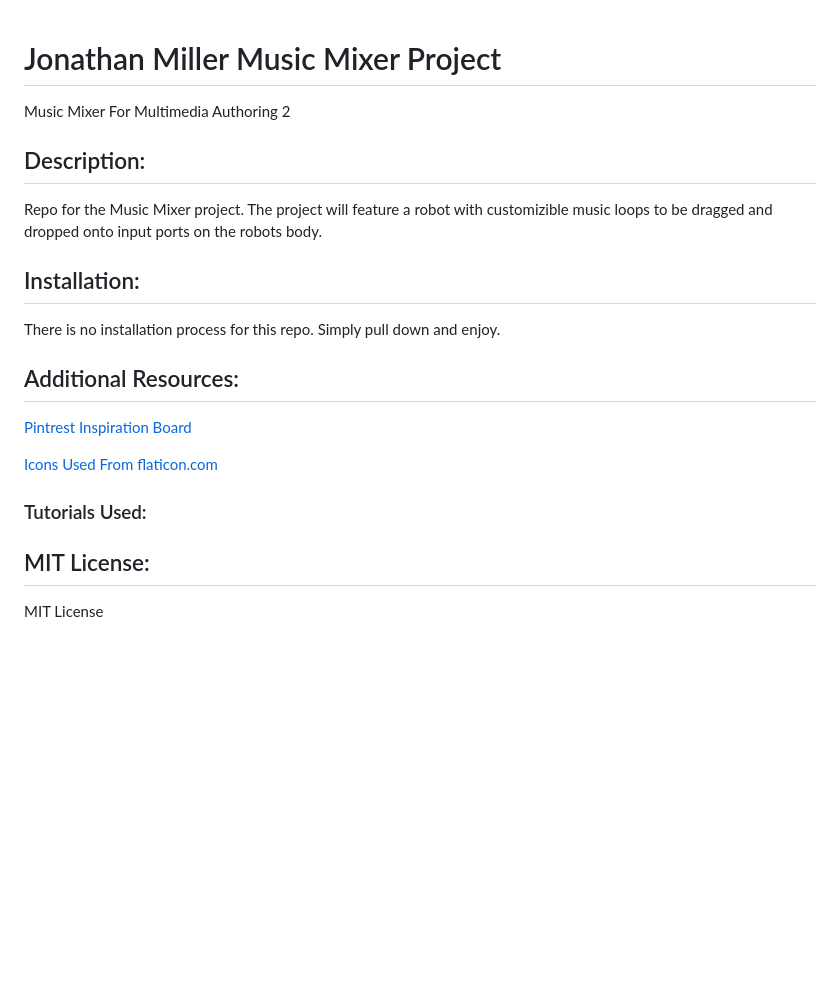
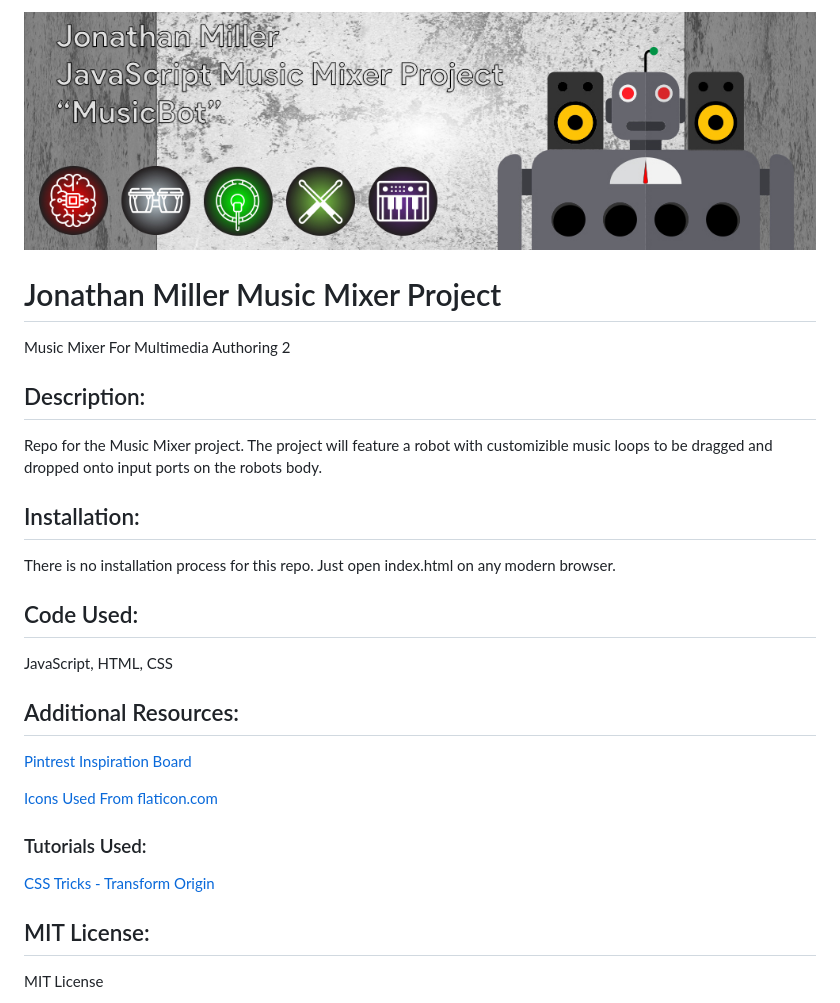
Before and after one commit to jmillermedia/miller_j_musicMixer, a Markdown page: README.md, the part around the change. Rendered like a GitHub page; pictures changed too: images/readmeBanner.jpg (added); blank space fills up the shorter version.

Commit message:
animation complete, updated README.md

```diff
--- a/README.md
+++ b/README.md
@@ -1,3 +1,5 @@
+![header image](/images/readmeBanner.jpg "Jonathan Miller Music Mixer Project")
+
 # Jonathan Miller Music Mixer Project
  Music Mixer For Multimedia Authoring 2
 
@@ -5,7 +7,10 @@
 Repo for the Music Mixer project. The project will feature a robot with customizible music loops to be dragged and dropped onto input ports on the robots body.
 
 ## Installation:
-There is no installation process for this repo. Simply pull down and enjoy.
+There is no installation process for this repo. Just open index.html on any modern browser.
+
+## Code Used:
+JavaScript, HTML, CSS
 
 ## Additional Resources:
 [Pintrest Inspiration Board](https://www.pinterest.ca/jmillermedia/music-mixer-project/ 'Pintrest')
@@ -13,6 +18,7 @@ There is no installation process for this repo. Simply pull down and enjoy.
 [Icons Used From flaticon.com](https://www.flaticon.com/ 'flaticon')
 
 ### Tutorials Used:
+[CSS Tricks - Transform Origin](https://css-tricks.com/almanac/properties/t/transform-origin/ 'CSS Tricks')
 
 ## MIT License:
 MIT License
```
Also changed, not shown: 3 other files.
